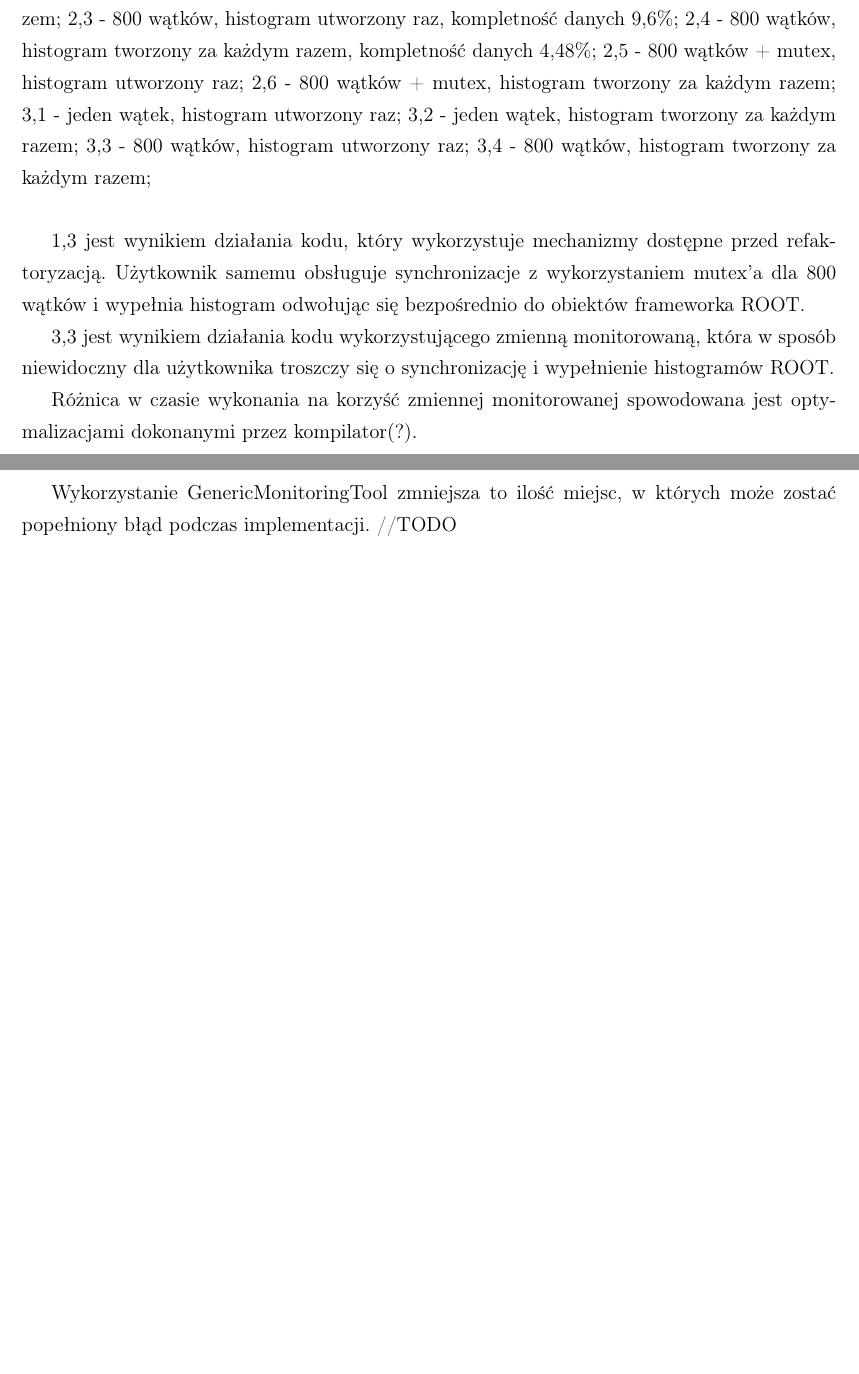
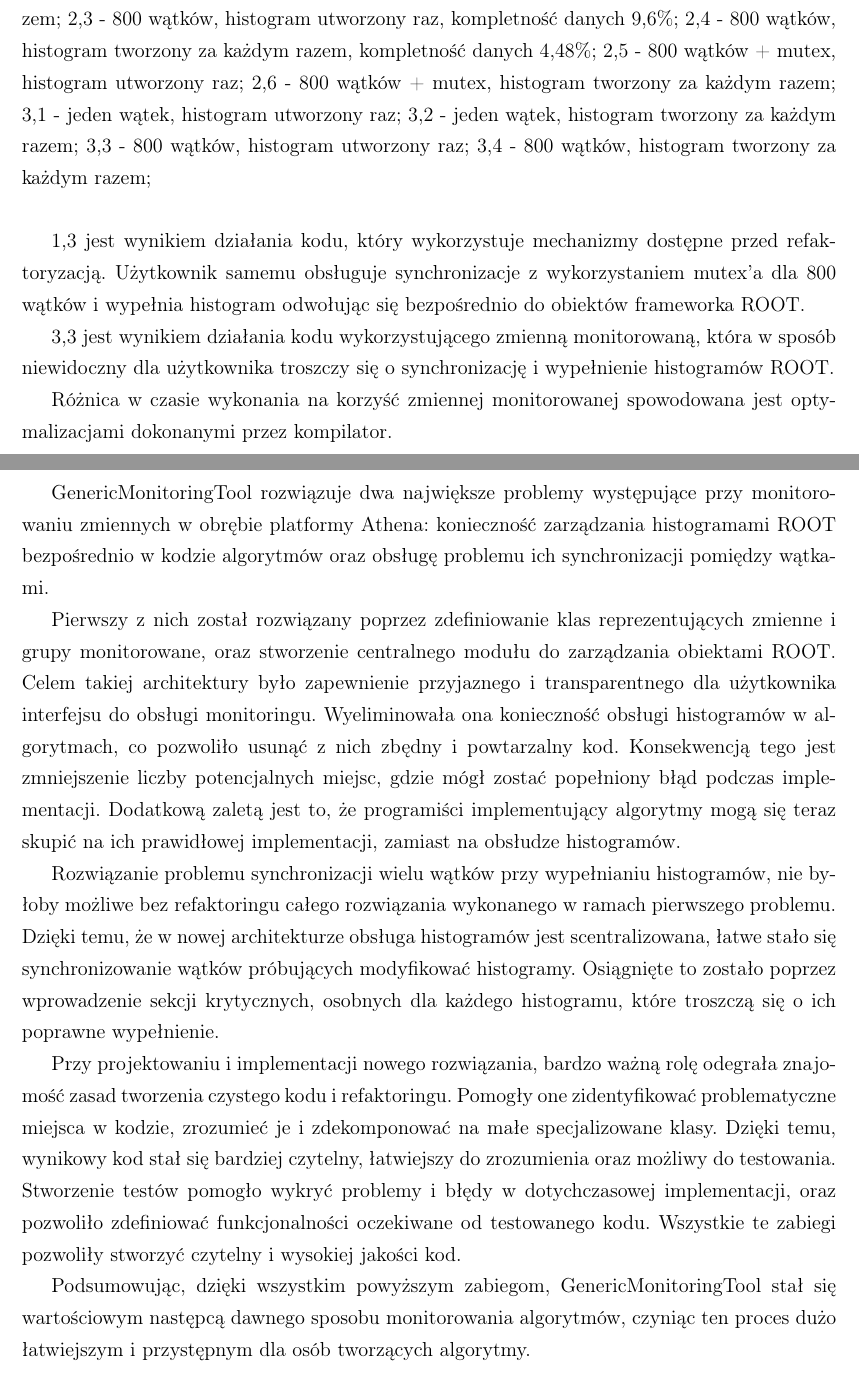
Before and after one commit to piotr-sarna/mgr, a LaTeX document (main.tex, which reads 40monitoringcomparison.tex, 50summary.tex): two parts of pages 21 and 24 of 25, joined at a grey line, cut so that both start at the same text, the shorter picture padded with empty space. Compiled offline with pdfLaTeX.

Commit message:
Update the text

```diff
--- a/40monitoringcomparison.tex
+++ b/40monitoringcomparison.tex
@@ -64,4 +64,4 @@ Użytkownik samemu obsługuje synchronizacje z wykorzystaniem mutex'a dla 800 w
 
 3,3 jest wynikiem działania kodu wykorzystującego zmienną monitorowaną, która w sposób niewidoczny dla użytkownika troszczy się o synchronizację i wypełnienie histogramów ROOT.
 
-Różnica w czasie wykonania na korzyść zmiennej monitorowanej spowodowana jest optymalizacjami dokonanymi przez kompilator(?).
+Różnica w czasie wykonania na korzyść zmiennej monitorowanej spowodowana jest optymalizacjami dokonanymi przez kompilator.
--- a/50summary.tex
+++ b/50summary.tex
@@ -1,4 +1,21 @@
 % !TEX root = main.tex
 \section{Podsumowanie}
-Wykorzystanie GenericMonitoringTool zmniejsza to ilość miejsc, w których może zostać popełniony błąd podczas implementacji.
-//TODO
+GenericMonitoringTool rozwiązuje dwa największe problemy występujące przy monitorowaniu zmiennych w obrębie platformy Athena: konieczność zarządzania histogramami ROOT bezpośrednio w kodzie algorytmów oraz obsługę problemu ich synchronizacji pomiędzy wątkami.
+
+Pierwszy z nich został rozwiązany poprzez zdefiniowanie klas reprezentujących zmienne i grupy monitorowane, oraz stworzenie centralnego modułu do zarządzania obiektami ROOT.
+Celem takiej architektury było zapewnienie przyjaznego i transparentnego dla użytkownika interfejsu do obsługi monitoringu.
+Wyeliminowała ona konieczność obsługi histogramów w algorytmach, co pozwoliło usunąć z nich zbędny i powtarzalny kod.
+Konsekwencją tego jest zmniejszenie liczby potencjalnych miejsc, gdzie mógł zostać popełniony błąd podczas implementacji.
+Dodatkową zaletą jest to, że programiści implementujący algorytmy mogą się teraz skupić na ich prawidłowej implementacji, zamiast na obsłudze histogramów.
+
+Rozwiązanie problemu synchronizacji wielu wątków przy wypełnianiu histogramów, nie byłoby możliwe bez refaktoringu całego rozwiązania wykonanego w ramach pierwszego problemu.
+Dzięki temu, że w nowej architekturze obsługa histogramów jest scentralizowana, łatwe stało się synchronizowanie wątków próbujących modyfikować histogramy.
+Osiągnięte to zostało poprzez wprowadzenie sekcji krytycznych, osobnych dla każdego histogramu, które troszczą się o ich poprawne wypełnienie.
+
+Przy projektowaniu i implementacji nowego rozwiązania, bardzo ważną rolę odegrała znajomość zasad tworzenia czystego kodu i refaktoringu.
+Pomogły one zidentyfikować problematyczne miejsca w kodzie, zrozumieć je i zdekomponować na małe specjalizowane klasy.
+Dzięki temu, wynikowy kod stał się bardziej czytelny, łatwiejszy do zrozumienia oraz możliwy do testowania.
+Stworzenie testów pomogło wykryć problemy i błędy w dotychczasowej implementacji, oraz pozwoliło zdefiniować funkcjonalności oczekiwane od testowanego kodu.
+Wszystkie te zabiegi pozwoliły stworzyć czytelny i wysokiej jakości kod.
+
+Podsumowując, dzięki wszystkim powyższym zabiegom, GenericMonitoringTool stał się wartościowym następcą dawnego sposobu monitorowania algorytmów, czyniąc ten proces dużo łatwiejszym i przystępnym dla osób tworzących algorytmy.
```
